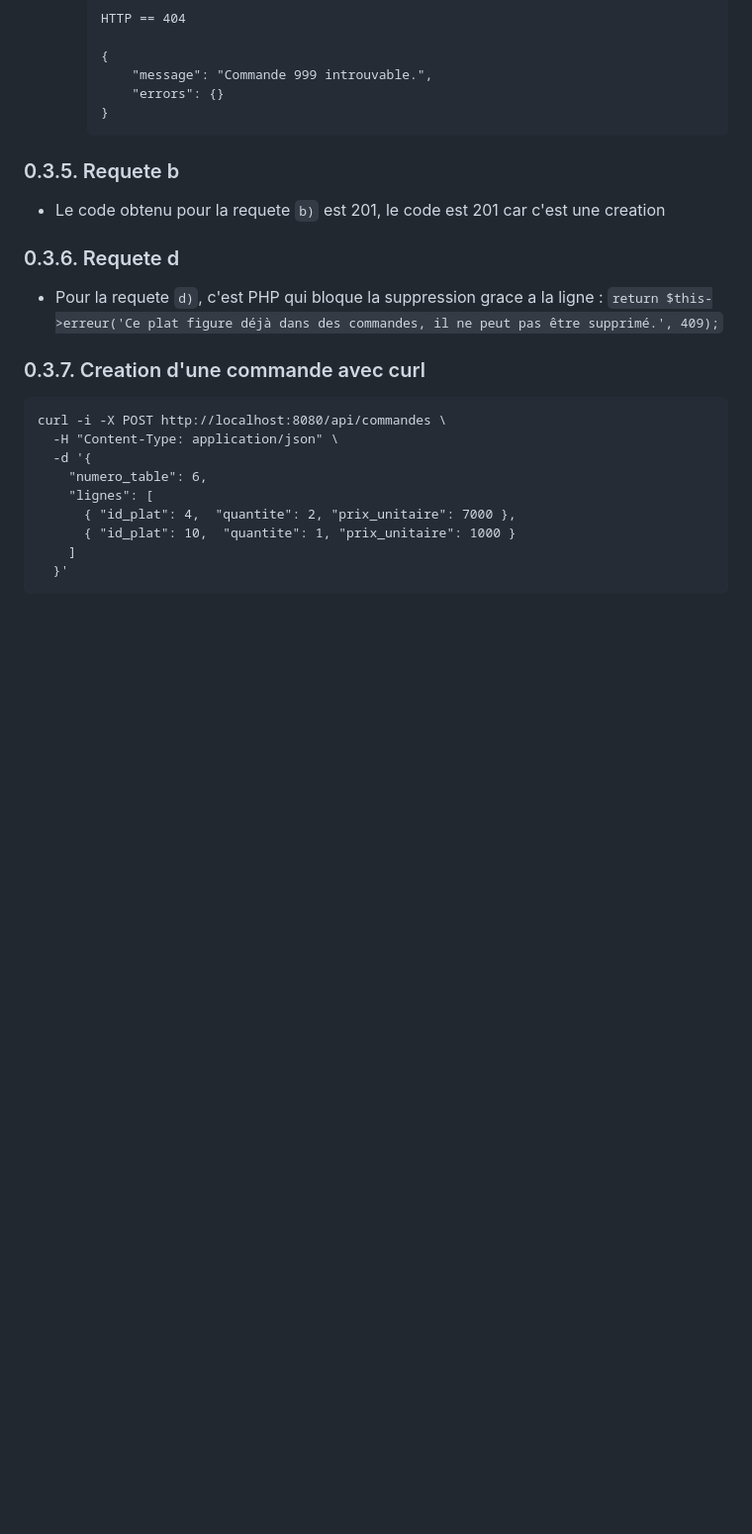
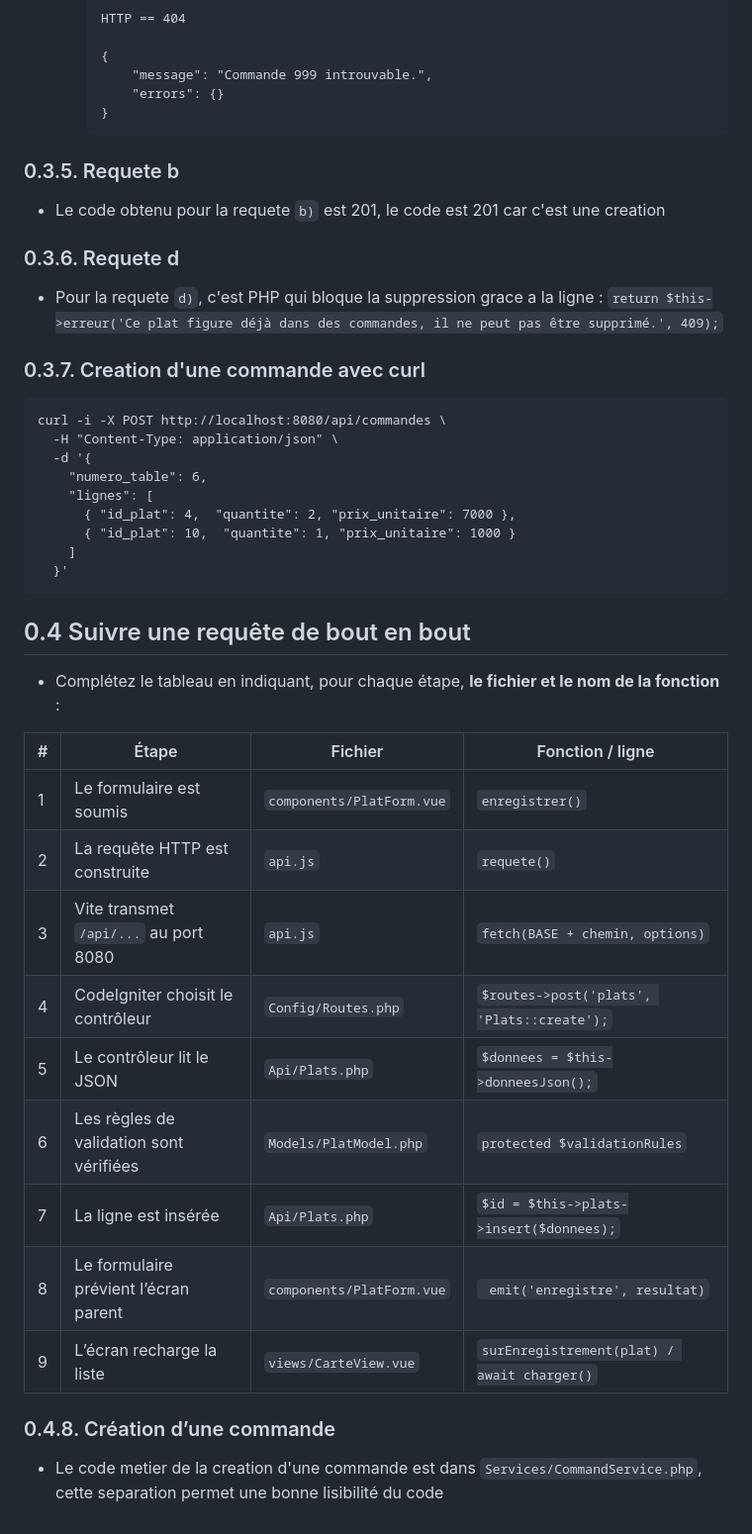
Before and after one commit to Harena0712/Gargote, a Markdown page: tp/reponses-niveau-0.md, the part around the change. Shown at 99% size. GitHub-like rendering; blank space fills up the shorter version.

Commit message:
Niveau 0 - 0.4 Suivre une requête de bout en bout

````diff
--- a/tp/reponses-niveau-0.md
+++ b/tp/reponses-niveau-0.md
@@ -114,3 +114,22 @@ curl -i -X POST http://localhost:8080/api/commandes \
     ]
   }'
 ```
+
+## 0.4 Suivre une requête de bout en bout
+
+- Complétez le tableau en indiquant, pour chaque étape, **le fichier et le nom de la fonction** :
+
+| # | Étape | Fichier | Fonction / ligne |
+|---|---|---|---|
+| 1 | Le formulaire est soumis | `components/PlatForm.vue` | `enregistrer()` |
+| 2 | La requête HTTP est construite | `api.js` | `requete()` |
+| 3 | Vite transmet `/api/...` au port 8080 | `api.js` | `fetch(BASE + chemin, options)` |
+| 4 | CodeIgniter choisit le contrôleur | `Config/Routes.php` | `$routes->post('plats', 'Plats::create');` |
+| 5 | Le contrôleur lit le JSON | `Api/Plats.php` | `$donnees = $this->donneesJson();` |
+| 6 | Les règles de validation sont vérifiées | `Models/PlatModel.php` | `protected $validationRules` |
+| 7 | La ligne est insérée | `Api/Plats.php` | `$id = $this->plats->insert($donnees);` |
+| 8 | Le formulaire prévient l’écran parent | `components/PlatForm.vue` | ` emit('enregistre', resultat)` |
+| 9 | L’écran recharge la liste | `views/CarteView.vue` | `surEnregistrement(plat) / await charger()`|
+
+### 0.4.8. Création d’une commande
+- Le code metier de la creation d'une commande est dans `Services/CommandService.php`, cette separation permet une bonne lisibilité du code
````
